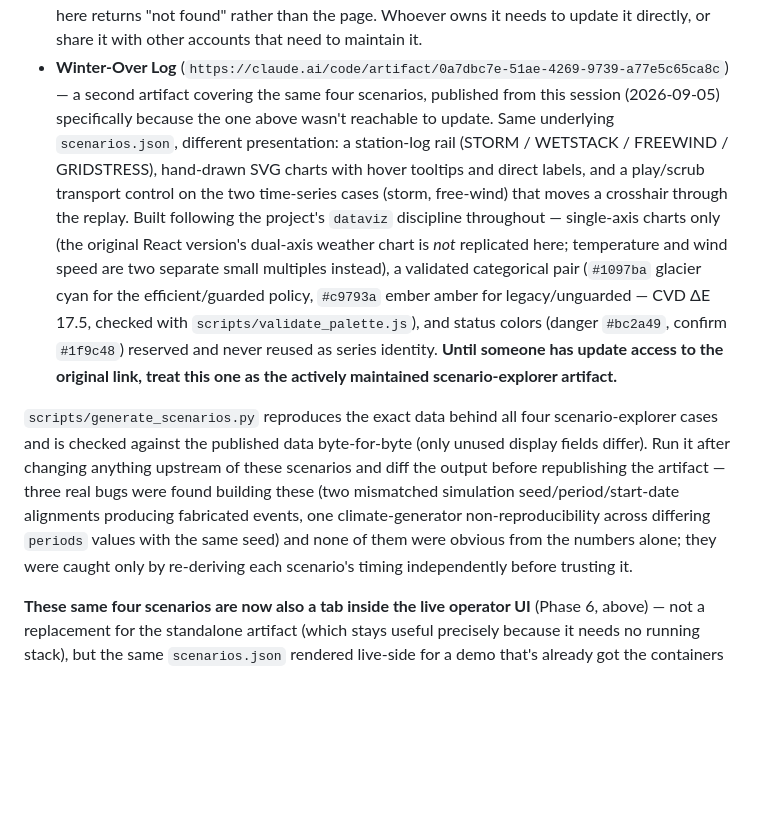
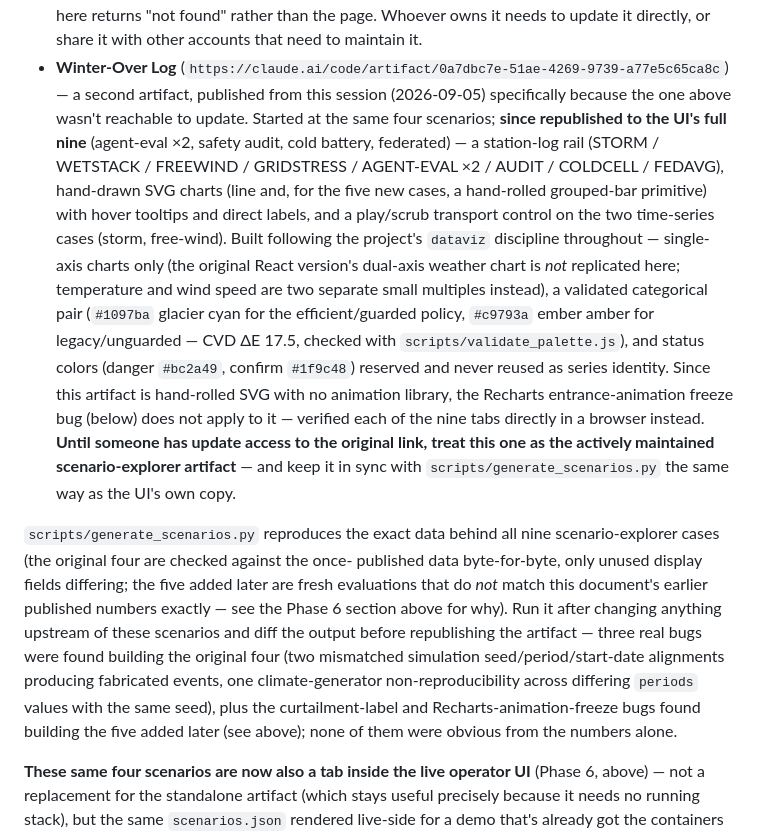
Before and after one commit to Dang-ctrl/Allotrope, a Markdown page: context.md, the part around the change. GitHub-like rendering; blank space fills up the shorter version.

Commit message:
Republish Winter-Over Log with all nine scenarios
Extended the standalone artifact (the one this session maintains, since the
original scenario-explorer link isn't reachable from here) to match the
operator UI: added a hand-rolled grouped-bar SVG primitive alongside the
existing line-chart one, four new render functions (agent-eval, reused for
both stations; safety audit; cold battery; federated), five new rail entries,
and swapped in the current nine-scenario scenarios.json as the embedded data.
Republished to the same URL.

Verified each of the five new tabs directly in a browser against a local
preview copy before publishing -- this artifact is hand-rolled SVG with no
animation library, so the Recharts entrance-animation freeze bug fixed in the
React app in the previous commit does not apply here; nothing here needed
that fix.

context.md updated to describe the artifact's current (nine-case) state and
to correct its data-provenance note: the five new cases are fresh evaluations
that do not match this project's earlier published numbers exactly, same
caveat as the operator UI's copy.

Co-Authored-By: Claude Sonnet 5 <noreply@anthropic.com>

```diff
--- a/context.md
+++ b/context.md
@@ -311,32 +311,41 @@ but it shows the system actually running rather than a replay.
   than the page. Whoever owns it needs to update it directly, or share it
   with other accounts that need to maintain it.
 - **Winter-Over Log** (`https://claude.ai/code/artifact/0a7dbc7e-51ae-4269-9739-a77e5c65ca8c`)
-  — a second artifact covering the same four scenarios, published from this
-  session (2026-09-05) specifically because the one above wasn't reachable to
-  update. Same underlying `scenarios.json`, different presentation: a
-  station-log rail (STORM / WETSTACK / FREEWIND / GRIDSTRESS), hand-drawn SVG
-  charts with hover tooltips and direct labels, and a play/scrub transport
-  control on the two time-series cases (storm, free-wind) that moves a
-  crosshair through the replay. Built following the project's `dataviz`
-  discipline throughout — single-axis charts only (the original React
-  version's dual-axis weather chart is *not* replicated here; temperature and
-  wind speed are two separate small multiples instead), a validated
-  categorical pair (`#1097ba` glacier cyan for the efficient/guarded policy,
-  `#c9793a` ember amber for legacy/unguarded — CVD ΔE 17.5, checked with
-  `scripts/validate_palette.js`), and status colors (danger `#bc2a49`,
-  confirm `#1f9c48`) reserved and never reused as series identity.
-  **Until someone has update access to the original link, treat this one as
-  the actively maintained scenario-explorer artifact.**
+  — a second artifact, published from this session (2026-09-05) specifically
+  because the one above wasn't reachable to update. Started at the same four
+  scenarios; **since republished to the UI's full nine** (agent-eval ×2,
+  safety audit, cold battery, federated) — a station-log rail (STORM /
+  WETSTACK / FREEWIND / GRIDSTRESS / AGENT-EVAL ×2 / AUDIT / COLDCELL /
+  FEDAVG), hand-drawn SVG charts (line and, for the five new cases, a
+  hand-rolled grouped-bar primitive) with hover tooltips and direct labels,
+  and a play/scrub transport control on the two time-series cases (storm,
+  free-wind). Built following the project's `dataviz` discipline throughout —
+  single-axis charts only (the original React version's dual-axis weather
+  chart is *not* replicated here; temperature and wind speed are two separate
+  small multiples instead), a validated categorical pair (`#1097ba` glacier
+  cyan for the efficient/guarded policy, `#c9793a` ember amber for
+  legacy/unguarded — CVD ΔE 17.5, checked with `scripts/validate_palette.js`),
+  and status colors (danger `#bc2a49`, confirm `#1f9c48`) reserved and never
+  reused as series identity. Since this artifact is hand-rolled SVG with no
+  animation library, the Recharts entrance-animation freeze bug (below) does
+  not apply to it — verified each of the nine tabs directly in a browser
+  instead. **Until someone has update access to the original link, treat this
+  one as the actively maintained scenario-explorer artifact** — and keep it
+  in sync with `scripts/generate_scenarios.py` the same way as the UI's own
+  copy.
 
-`scripts/generate_scenarios.py` reproduces the exact data behind all four
-scenario-explorer cases and is checked against the published data byte-for-byte
-(only unused display fields differ). Run it after changing anything upstream of
-these scenarios and diff the output before republishing the artifact — three
-real bugs were found building these (two mismatched simulation
-seed/period/start-date alignments producing fabricated events, one climate-generator
-non-reproducibility across differing `periods` values with the same seed) and
-none of them were obvious from the numbers alone; they were caught only by
-re-deriving each scenario's timing independently before trusting it.
+`scripts/generate_scenarios.py` reproduces the exact data behind all nine
+scenario-explorer cases (the original four are checked against the once-
+published data byte-for-byte, only unused display fields differing; the five
+added later are fresh evaluations that do *not* match this document's earlier
+published numbers exactly — see the Phase 6 section above for why). Run it
+after changing anything upstream of these scenarios and diff the output
+before republishing the artifact — three real bugs were found building the
+original four (two mismatched simulation seed/period/start-date alignments
+producing fabricated events, one climate-generator non-reproducibility across
+differing `periods` values with the same seed), plus the curtailment-label
+and Recharts-animation-freeze bugs found building the five added later (see
+above); none of them were obvious from the numbers alone.
 
 **These same four scenarios are now also a tab inside the live operator UI**
 (Phase 6, above) — not a replacement for the standalone artifact (which stays
```
